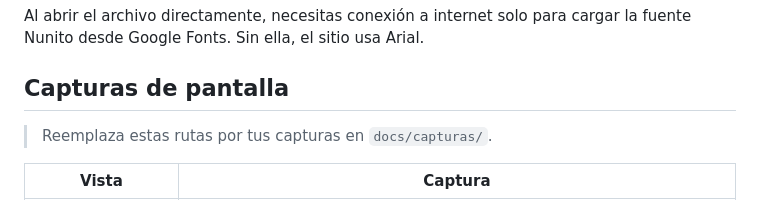
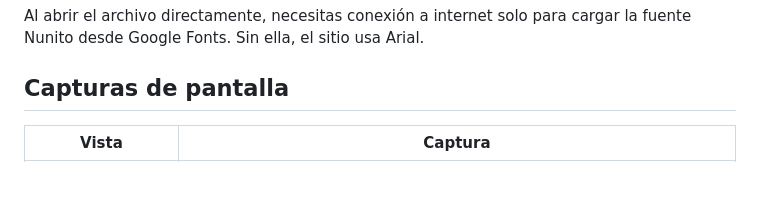
Before and after one commit to dianamilenachaparro/FundacionPatitasFelices, a Markdown page: README.md, the part around one of its changes. Drawn GitHub-style; blank space fills up the shorter version.

```diff
--- a/README.md
+++ b/README.md
@@ -94,8 +94,6 @@ No requiere instalación ni dependencias.
 Al abrir el archivo directamente, necesitas conexión a internet solo para cargar la fuente Nunito desde Google Fonts. Sin ella, el sitio usa Arial.
 
 ## Capturas de pantalla
-
-> Reemplaza estas rutas por tus capturas en `docs/capturas/`.
 
 | Vista | Captura |
 | --- | --- |
```
Also changed, not shown: other parts of README.md (+1 -1 lines).
